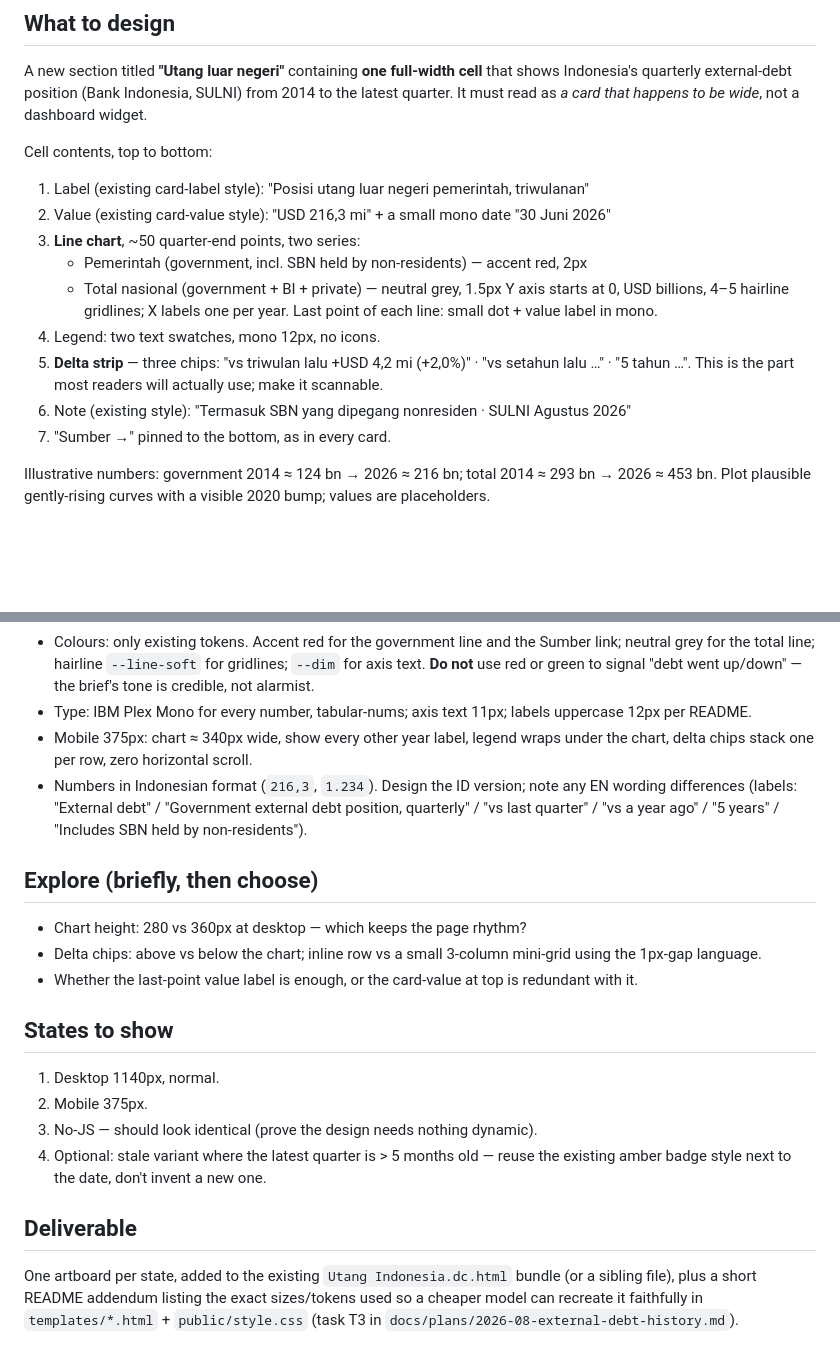
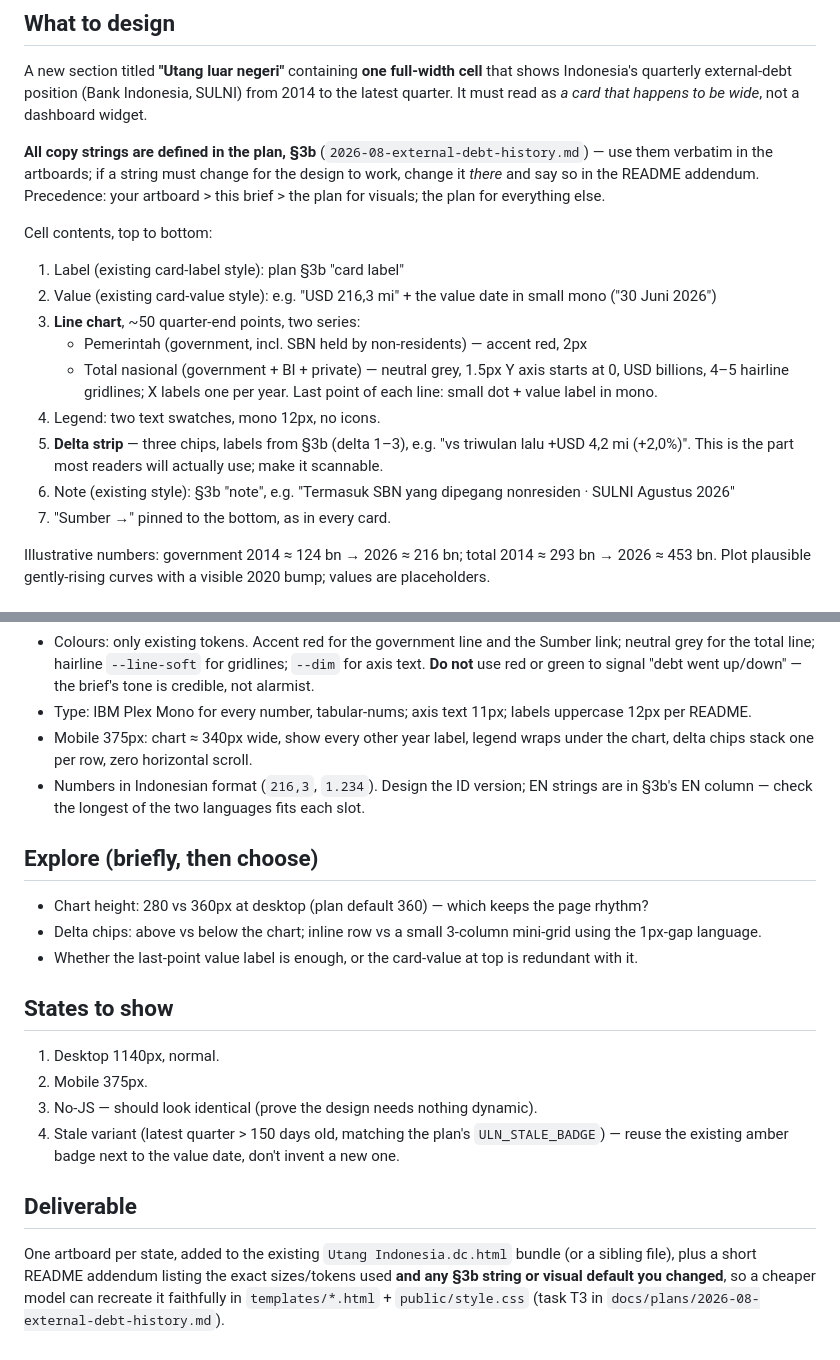
Before and after one commit to utangindonesia/website, a Markdown page: docs/plans/2026-08-external-debt-history.design-brief.md, 2 parts joined by grey strips. GitHub-like rendering; blank space fills up the shorter version.

```diff
--- a/docs/plans/2026-08-external-debt-history.design-brief.md
+++ b/docs/plans/2026-08-external-debt-history.design-brief.md
@@ -14,18 +14,23 @@ A new section titled **"Utang luar negeri"** containing **one full-width cell**
 Indonesia's quarterly external-debt position (Bank Indonesia, SULNI) from 2014 to the latest quarter.
 It must read as *a card that happens to be wide*, not a dashboard widget.
 
+**All copy strings are defined in the plan, §3b** (`2026-08-external-debt-history.md`) — use them
+verbatim in the artboards; if a string must change for the design to work, change it *there* and say
+so in the README addendum. Precedence: your artboard > this brief > the plan for visuals; the plan for
+everything else.
+
 Cell contents, top to bottom:
-1. Label (existing card-label style): "Posisi utang luar negeri pemerintah, triwulanan"
-2. Value (existing card-value style): "USD 216,3 mi" + a small mono date "30 Juni 2026"
+1. Label (existing card-label style): plan §3b "card label"
+2. Value (existing card-value style): e.g. "USD 216,3 mi" + the value date in small mono ("30 Juni 2026")
 3. **Line chart**, ~50 quarter-end points, two series:
    - Pemerintah (government, incl. SBN held by non-residents) — accent red, 2px
    - Total nasional (government + BI + private) — neutral grey, 1.5px
    Y axis starts at 0, USD billions, 4–5 hairline gridlines; X labels one per year.
    Last point of each line: small dot + value label in mono.
 4. Legend: two text swatches, mono 12px, no icons.
-5. **Delta strip** — three chips: "vs triwulan lalu +USD 4,2 mi (+2,0%)" · "vs setahun lalu …" ·
-   "5 tahun …". This is the part most readers will actually use; make it scannable.
-6. Note (existing style): "Termasuk SBN yang dipegang nonresiden · SULNI Agustus 2026"
+5. **Delta strip** — three chips, labels from §3b (delta 1–3), e.g. "vs triwulan lalu +USD 4,2 mi (+2,0%)".
+   This is the part most readers will actually use; make it scannable.
+6. Note (existing style): §3b "note", e.g. "Termasuk SBN yang dipegang nonresiden · SULNI Agustus 2026"
 7. "Sumber →" pinned to the bottom, as in every card.
 
 Illustrative numbers: government 2014 ≈ 124 bn → 2026 ≈ 216 bn; total 2014 ≈ 293 bn → 2026 ≈ 453 bn.
@@ -41,12 +46,11 @@ Plot plausible gently-rising curves with a visible 2020 bump; values are placeho
 - Type: IBM Plex Mono for every number, tabular-nums; axis text 11px; labels uppercase 12px per README.
 - Mobile 375px: chart ≈ 340px wide, show every other year label, legend wraps under the chart,
   delta chips stack one per row, zero horizontal scroll.
-- Numbers in Indonesian format (`216,3`, `1.234`). Design the ID version; note any EN wording differences
-  (labels: "External debt" / "Government external debt position, quarterly" / "vs last quarter" /
-  "vs a year ago" / "5 years" / "Includes SBN held by non-residents").
+- Numbers in Indonesian format (`216,3`, `1.234`). Design the ID version; EN strings are in §3b's EN
+  column — check the longest of the two languages fits each slot.
 
 ## Explore (briefly, then choose)
-- Chart height: 280 vs 360px at desktop — which keeps the page rhythm?
+- Chart height: 280 vs 360px at desktop (plan default 360) — which keeps the page rhythm?
 - Delta chips: above vs below the chart; inline row vs a small 3-column mini-grid using the 1px-gap language.
 - Whether the last-point value label is enough, or the card-value at top is redundant with it.
 
@@ -54,10 +58,11 @@ Plot plausible gently-rising curves with a visible 2020 bump; values are placeho
 1. Desktop 1140px, normal.
 2. Mobile 375px.
 3. No-JS — should look identical (prove the design needs nothing dynamic).
-4. Optional: stale variant where the latest quarter is > 5 months old — reuse the existing amber
-   badge style next to the date, don't invent a new one.
+4. Stale variant (latest quarter > 150 days old, matching the plan's `ULN_STALE_BADGE`) — reuse the
+   existing amber badge next to the value date, don't invent a new one.
 
 ## Deliverable
 One artboard per state, added to the existing `Utang Indonesia.dc.html` bundle (or a sibling file),
-plus a short README addendum listing the exact sizes/tokens used so a cheaper model can recreate it
+plus a short README addendum listing the exact sizes/tokens used **and any §3b string or visual
+default you changed**, so a cheaper model can recreate it
 faithfully in `templates/*.html` + `public/style.css` (task T3 in `docs/plans/2026-08-external-debt-history.md`).
```
Also changed, not shown: docs/plans/2026-08-external-debt-history.md (+36 -10 lines), 1 other file.
